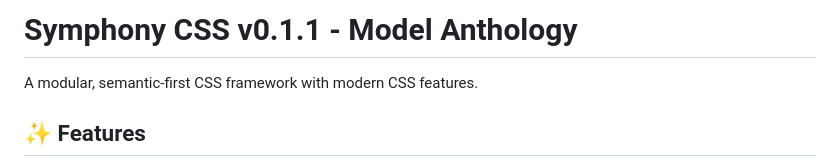
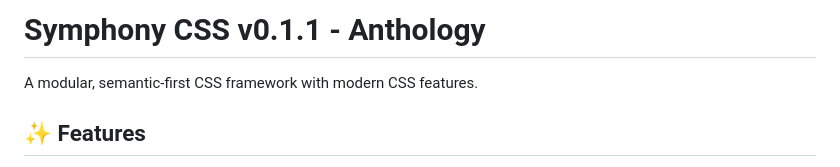
Before and after one commit to SymphonyUI/symphonycss, a Markdown page: README.md, the part around the change. Drawn GitHub-style.

Commit message:
add version v0.1.1

```diff
--- a/README.md
+++ b/README.md
@@ -1,4 +1,4 @@
-# Symphony CSS v0.1.1 - Model Anthology
+# Symphony CSS v0.1.1 - Anthology
 
 A modular, semantic-first CSS framework with modern CSS features.
 
```
